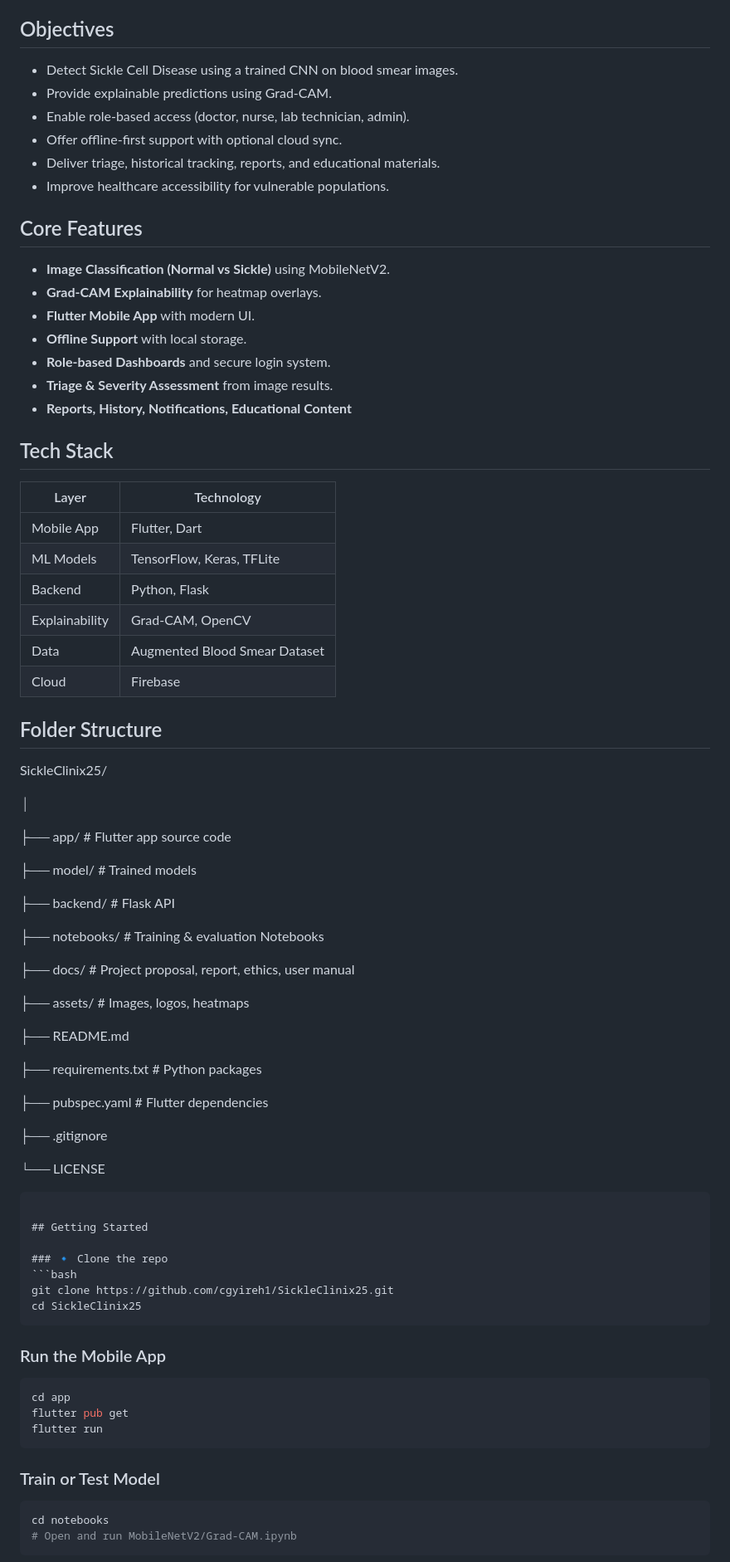
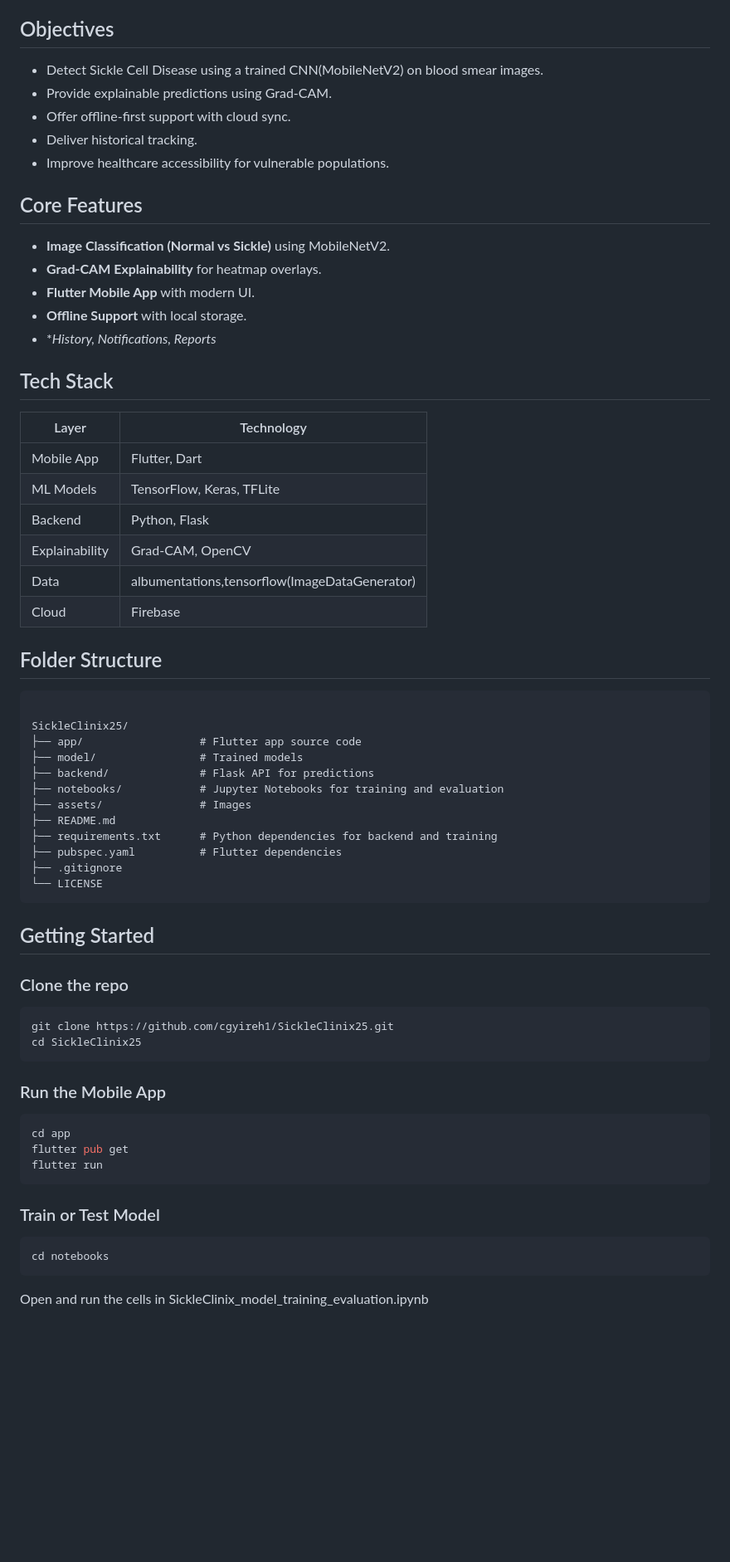
Before and after one commit to cgyireh1/SickleClinix25, a Markdown page: README.md, the part around one of its changes. Shown at 83% size. GitHub-like rendering; blank space fills up the shorter version.

`````diff
--- a/README.md
+++ b/README.md
@@ -11,11 +11,10 @@
 
 ## Objectives
 
-- Detect Sickle Cell Disease using a trained CNN on blood smear images.
+- Detect Sickle Cell Disease using a trained CNN(MobileNetV2) on blood smear images.
 - Provide explainable predictions using Grad-CAM.
-- Enable role-based access (doctor, nurse, lab technician, admin).
-- Offer offline-first support with optional cloud sync.
-- Deliver triage, historical tracking, reports, and educational materials.
+- Offer offline-first support with cloud sync.
+- Deliver historical tracking.
 - Improve healthcare accessibility for vulnerable populations.
 
 
@@ -25,9 +24,7 @@
 - **Grad-CAM Explainability** for heatmap overlays.
 - **Flutter Mobile App** with modern UI.
 - **Offline Support** with local storage.
-- **Role-based Dashboards** and secure login system.
-- **Triage & Severity Assessment** from image results.
-- **Reports, History, Notifications, Educational Content**
+- **History, Notifications, Reports*
 
 
 ## Tech Stack
@@ -38,43 +35,29 @@
 | ML Models      | TensorFlow, Keras, TFLite                    |
 | Backend        | Python, Flask                                |
 | Explainability | Grad-CAM, OpenCV                             |
-| Data           | Augmented Blood Smear Dataset                |
+| Data           | albumentations,tensorflow(ImageDataGenerator)|
 | Cloud          | Firebase                                     |
 
 
 ## Folder Structure
+```
 
 SickleClinix25/
-
-│
-
-├── app/                                           # Flutter app source code
-
-├── model/                                         # Trained models
-
-├── backend/                                       # Flask API
-
-├── notebooks/                                     # Training & evaluation Notebooks
-
-├── docs/                                          # Project proposal, report, ethics, user manual
-
-├── assets/                                        # Images, logos, heatmaps
-
+├── app/                  # Flutter app source code
+├── model/                # Trained models
+├── backend/              # Flask API for predictions
+├── notebooks/            # Jupyter Notebooks for training and evaluation
+├── assets/               # Images
 ├── README.md
-
-├── requirements.txt                              # Python packages
-
-├── pubspec.yaml                                  # Flutter dependencies
-
+├── requirements.txt      # Python dependencies for backend and training
+├── pubspec.yaml          # Flutter dependencies
 ├── .gitignore
-
 └── LICENSE
-
-````
+```
 
 ## Getting Started
 
-### 🔹 Clone the repo
+### Clone the repo
 ```bash
 git clone https://github.com/cgyireh1/SickleClinix25.git
 cd SickleClinix25
@@ -92,6 +75,6 @@ flutter run
 
 ```bash
 cd notebooks
-# Open and run MobileNetV2/Grad-CAM.ipynb
 ```
+Open and run the cells in SickleClinix_model_training_evaluation.ipynb
 
`````
Also changed, not shown: other parts of README.md (+42 -8 lines).
